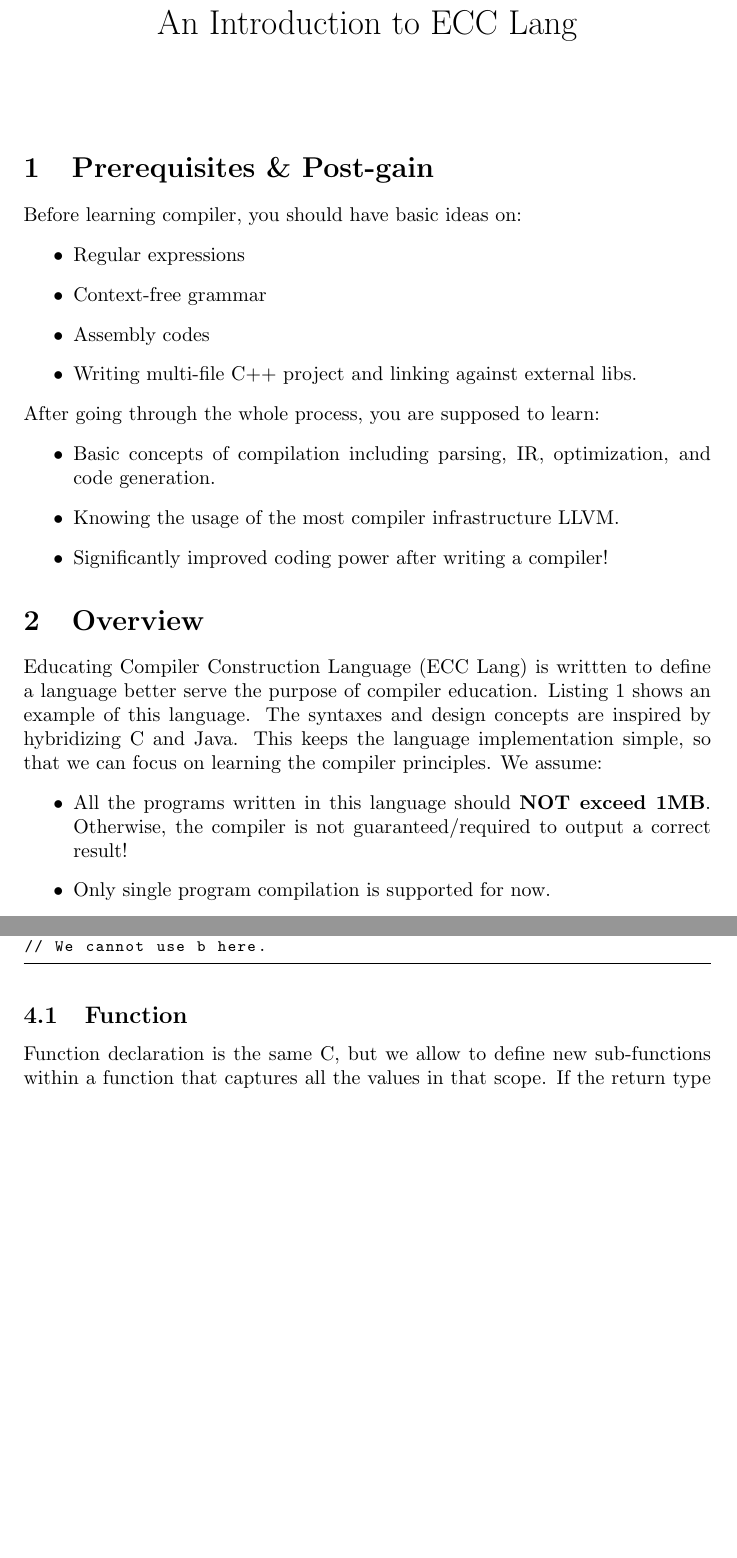
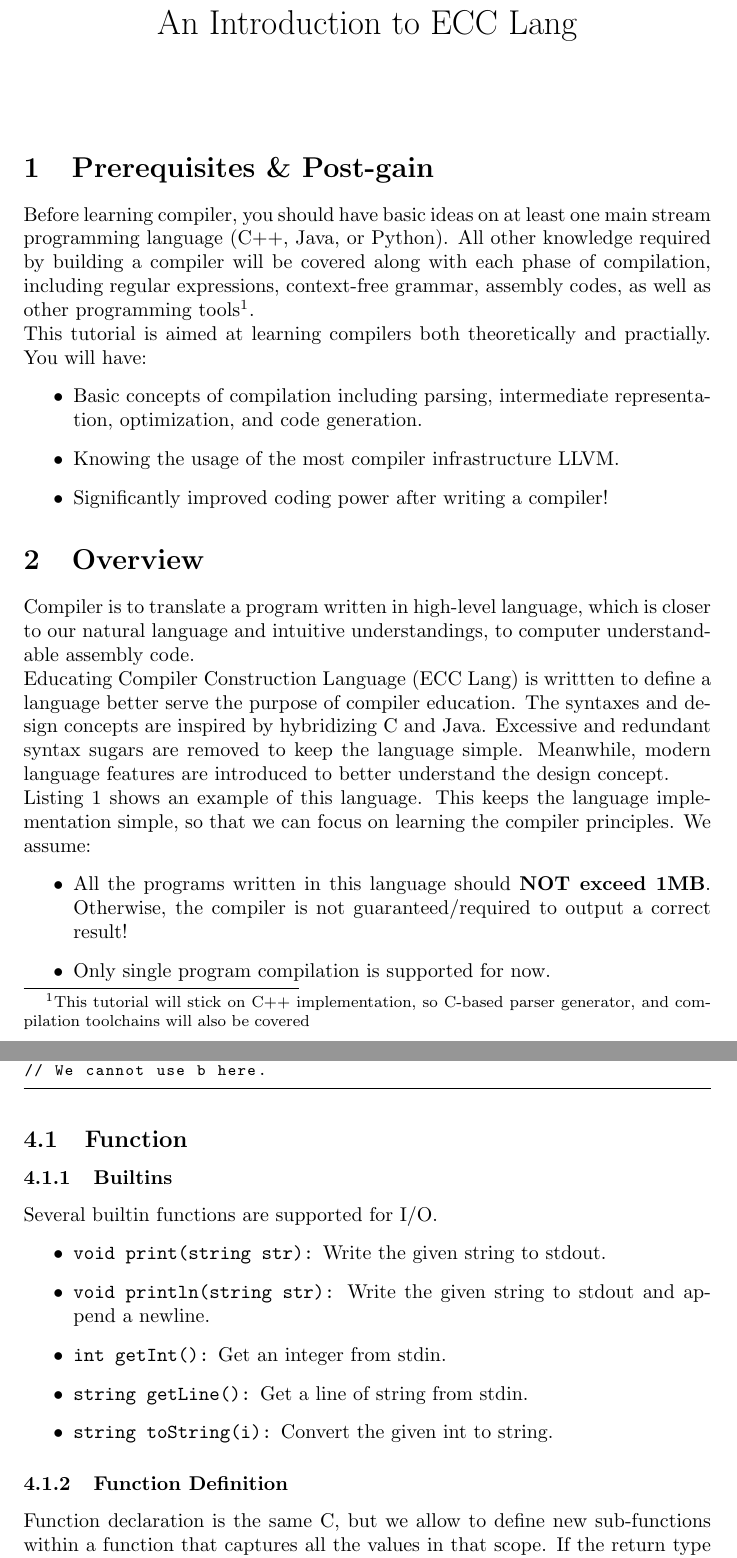
Before and after one commit to were/mcir, a LaTeX document (writeup/00-manual/main.tex): two parts of pages 1 and 5 of 6 before the commit and two parts of pages 1 and 6 of 6 after it, joined at a grey line, cut so that both start at the same text, the shorter picture padded with empty space. Compiled offline with pdfLaTeX.

Commit message:
add builtin functions

```diff
--- a/writeup/00-manual/main.tex
+++ b/writeup/00-manual/main.tex
@@ -14,27 +14,38 @@
 
 \section{Prerequisites \& Post-gain}
 
-Before learning compiler, you should have basic ideas on:
+Before learning compiler, you should have basic ideas on at least
+one main stream programming language (C++, Java, or Python).
+All other knowledge required by building a compiler will
+be covered along with each phase of compilation, including
+regular expressions, context-free grammar, assembly codes,
+as well as other programming tools\footnote{This tutorial
+will stick on C++ implementation, so C-based parser generator,
+and compilation toolchains will also be covered}.
+
+\noindent This tutorial is aimed at learning compilers
+both theoretically and practially. You will have:
 \begin{itemize}
-  \item Regular expressions
-  \item Context-free grammar
-  \item Assembly codes
-  \item Writing multi-file C++ project and linking against external libs.
-\end{itemize}
-
-\noindent After going through the whole process, you are supposed to learn:
-\begin{itemize}
-  \item Basic concepts of compilation including parsing, IR, optimization, and code generation.
+  \item Basic concepts of compilation including parsing, intermediate representation,
+    optimization, and code generation.
   \item Knowing the usage of the most compiler infrastructure LLVM.
   \item Significantly improved coding power after writing a compiler!
 \end{itemize}
 
 \section{Overview}
 
-Educating Compiler Construction Language (ECC Lang) is writtten to define
-a language better serve the purpose of compiler education.
-Listing~\ref{code:hw} shows an example of this language.
+Compiler is to translate a program written in high-level language,
+which is closer to our natural language and intuitive understandings,
+to computer understandable assembly code.
+
+\noindent Educating Compiler Construction Language (ECC Lang)
+is writtten to define a language better serve the purpose of compiler education.
 The syntaxes and design concepts are inspired by hybridizing C and Java.
+Excessive and redundant syntax sugars are removed to keep
+the language simple. Meanwhile, modern language features
+are introduced to better understand the design concept.
+
+\noindent Listing~\ref{code:hw} shows an example of this language.
 This keeps the language implementation simple, so that we can focus on
 learning the compiler principles.
 We assume:
@@ -234,6 +262,19 @@ int a;
 
 \subsection{Function}
 
+\subsubsection{Builtins}
+
+Several builtin functions are supported for I/O.
+\begin{itemize}
+  \item \texttt{void print(string str):} Write the given string to stdout.
+  \item \texttt{void println(string str):} Write the given string to stdout and append a newline.
+  \item \texttt{int getInt():} Get an integer from stdin.
+  \item \texttt{string getLine():} Get a line of string from stdin.
+  \item \texttt{string toString(i):} Convert the given int to string.
+\end{itemize}
+
+\subsubsection{Function Definition}
+
 Function declaration is the same C, but we allow to define new sub-functions
 within a function that captures all the values in that scope. If the return
 type is not void, the compiler should not pass the semantic check.
```
Also changed, not shown: writeup/00-manual/main.tex (25 more changed lines).
